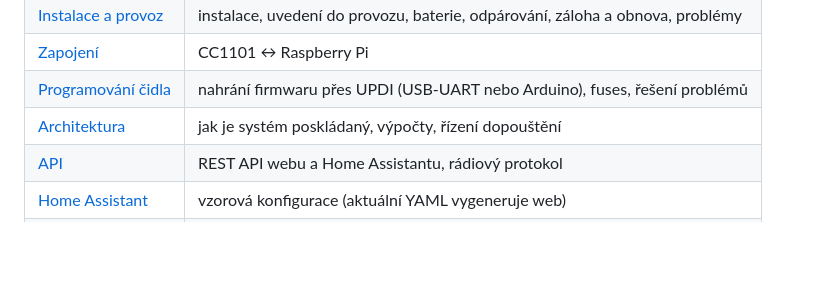
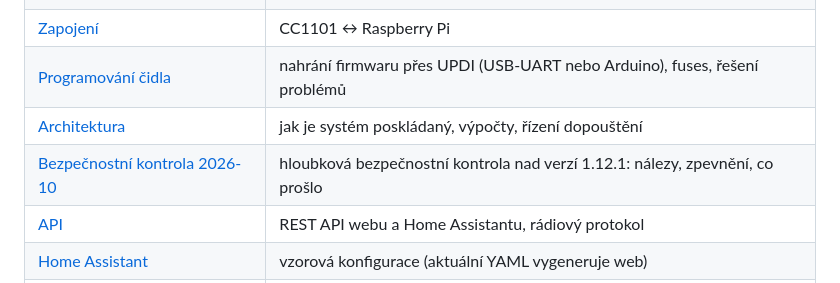
Before and after one commit to Svaty10/Retencni_Nadrz_V2, a Markdown page: README.md, the part around the change. Drawn GitHub-style; blank space fills up the shorter version.

```diff
--- a/README.md
+++ b/README.md
@@ -110,6 +110,7 @@ Podrobně v [docs/instalace.md](docs/instalace.md).
 | [Zapojení](docs/zapojeni_rpi.md) | CC1101 ↔ Raspberry Pi |
 | [Programování čidla](docs/programovani_uzlu.md) | nahrání firmwaru přes UPDI (USB-UART nebo Arduino), fuses, řešení problémů |
 | [Architektura](docs/architektura.md) | jak je systém poskládaný, výpočty, řízení dopouštění |
+| [Bezpečnostní kontrola 2026-10](docs/bezpecnostni-kontrola-2026-10.md) | hloubková bezpečnostní kontrola nad verzí 1.12.1: nálezy, zpevnění, co prošlo |
 | [API](docs/api.md) | REST API webu a Home Assistantu, rádiový protokol |
 | [Home Assistant](docs/home_assistant.yaml) | vzorová konfigurace (aktuální YAML vygeneruje web) |
 | [Vydání verze](docs/vydani.md) | číslování, kontrola, tag, ověření aktualizace |
```
Also changed, not shown: CHANGELOG.md (+3 -0 lines), docs/bezpecnostni-kontrola-2026-10.md (added, +53 -0 lines).
